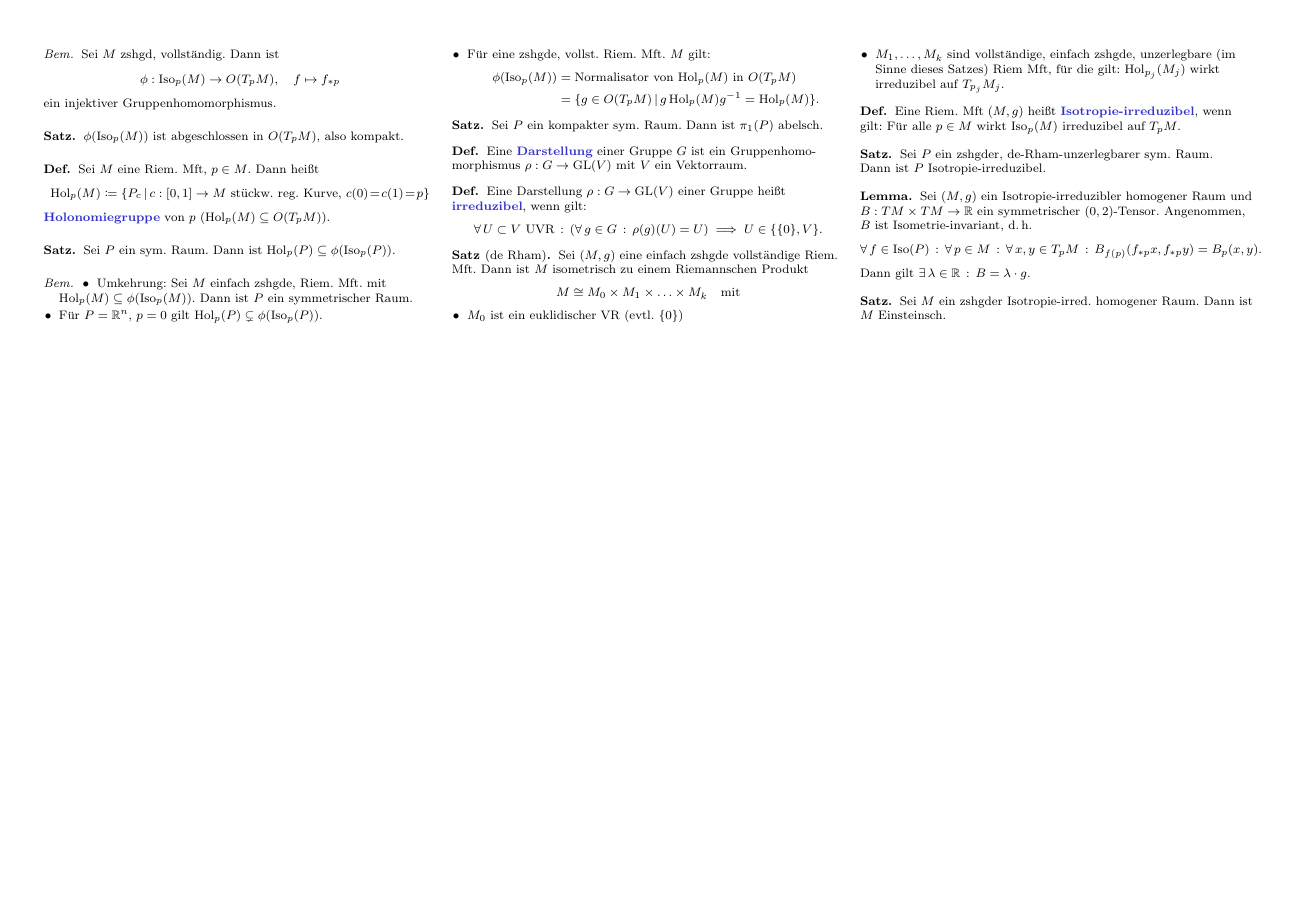
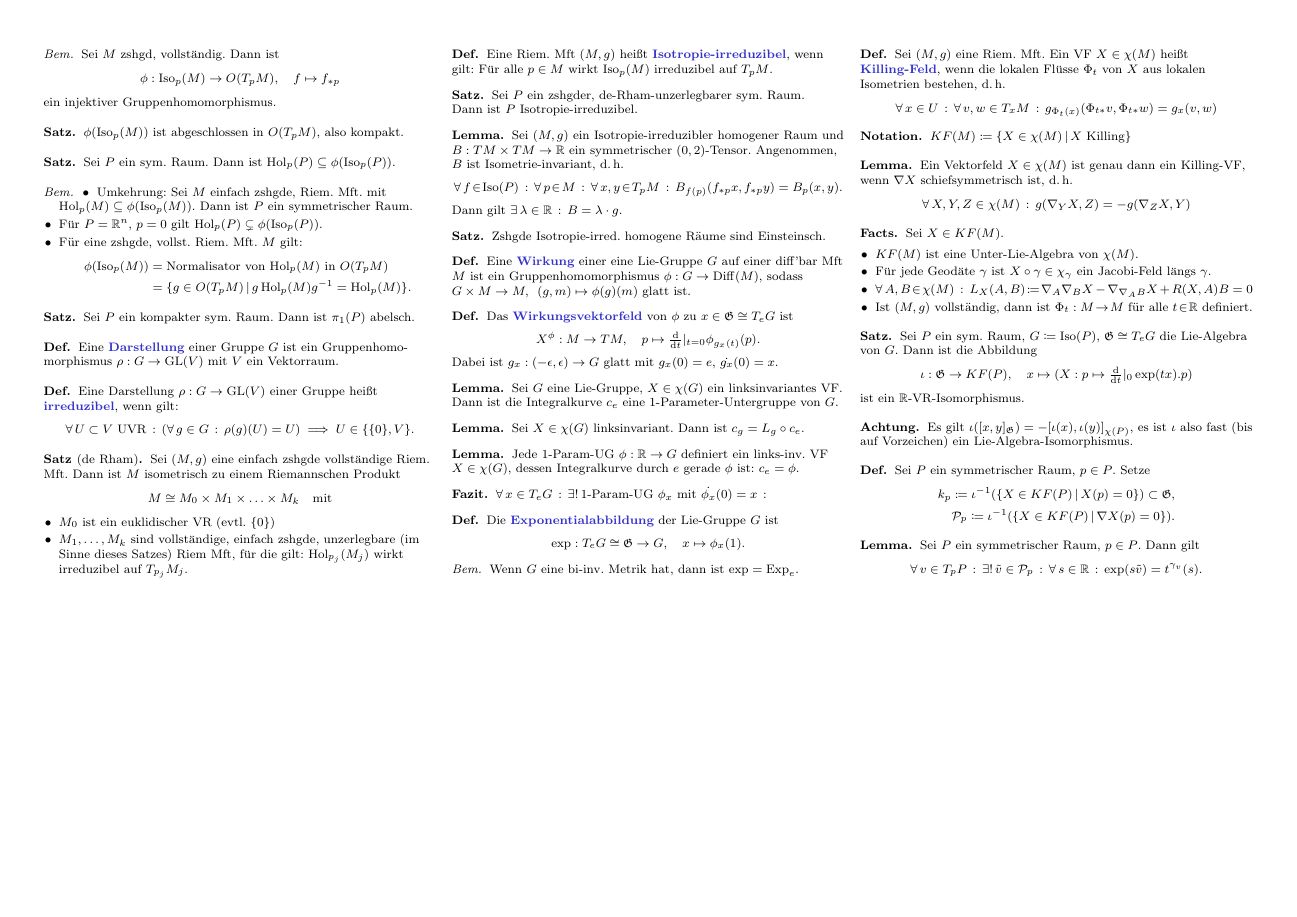
Before and after one commit to timjb/uni-spicker, a LaTeX document (riemgeo.tex, which reads cheat-sheet.cls): page 6 of 6. Compiled offline with pdfLaTeX.

Commit message:
RiemGeo: Vorlesungen vom {27,28}.1.2015

```diff
--- a/cheat-sheet.cls
+++ b/cheat-sheet.cls
@@ -69,6 +69,8 @@
 \newtheorem*{nomenklatur}{Nomenklatur}
 \newtheorem*{technik}{Technik}
 \newtheorem*{methode}{Methode}
+\newtheorem*{fazit}{Fazit}
+\newtheorem*{facts}{Facts}
 
 \theoremstyle{remark}
 \newtheorem*{bem}{Bem}
--- a/riemgeo.tex
+++ b/riemgeo.tex
@@ -26,6 +26,9 @@
 \DeclareMathOperator{\Iso}{Iso} % Isometriegruppe
 \DeclareMathOperator{\Trans}{Trans} % Transvektionsgruppe
 \DeclareMathOperator{\Hol}{Hol} % Holonomiegruppe
+\DeclareMathOperator{\Diff}{Diff}
+\newcommand{\Gie}{\mathfrak{G}} % Lie-G
+\newcommand{\KF}{KF} % Killing-Fields
 
 % Kleinere Klammern
 \delimiterfactor=701
@@ -1523,19 +1529,131 @@
 \begin{lem}
   Sei $(M, g)$ ein Isotropie-irreduzibler homogener Raum und $B : TM \times TM \to \R$ ein symmetrischer $(0,2)$-Tensor.
   Angenommen, $B$ ist Isometrie-invariant, \dh{}
-  \[ \fa{f \in \Iso(P)} \fa{p \in M} \fa{x, y \in T_p M} B_{f(p)}(f_{*p}x, f_{*p}y) = B_p(x, y). \]
+  \[ \fa{f \!\in\! \Iso(P)} \fa{p \!\in\! M} \fa{x, y \!\in\! T_p M} B_{f(p)}(f_{*p}x, f_{*p}y) = B_p(x, y). \]
   Dann gilt $\ex{\lambda \in \R} B = \lambda \cdot g$.
 \end{lem}
 
 % 23.13
 \begin{satz}
-  Sei $M$ ein zshgder Isotropie-irred. homogener Raum. Dann ist $M$ Einsteinsch.
+  Zshgde Isotropie-irred. homogene Räume sind Einsteinsch.
 \end{satz}
 
 % Bsp: Einfach zshgde de-Rham-unzerlegbare sym. Räume
 
 % §24. Killing-Felder
 
+\begin{defn}
+  Eine \emph{Wirkung} einer eine Lie-Gruppe $G$ auf einer diff'bar Mft $M$ ist ein Gruppenhomomorphismus $\phi : G \to \Diff(M)$, sodass $G \times M \to M, \enspace (g, m) \mapsto \phi(g)(m)$ glatt ist.
+\end{defn}
+
+\begin{defn}
+  Das \emph{Wirkungsvektorfeld} von $\phi$ zu $x \in \Gie \cong T_e G$ ist
+  \[
+    X^\phi : M \to TM, \quad
+    p \mapsto \tfrac{\d}{\d t}|_{t=0} \phi_{g_x(t)}(p).
+  \]
+  Dabei ist $g_x : \vinterval \to G$ glatt mit $g_x(0) = e$, $\dot{g_x}(0) = x$.
+\end{defn}
+
+% Ausgelassen: Beispiele von Wirkungen
+
+% 24.1
+\begin{lem}
+  Sei $G$ eine Lie-Gruppe, $X \in \chi(G)$ ein linksinvariantes VF. \\
+  Dann ist die Integralkurve $c_e$ eine 1-Parameter-Untergruppe von $G$.
+\end{lem}
+
+% 24.2
+\begin{lem}
+  Sei $X \in \chi(G)$ linksinvariant. Dann ist $c_g = L_g \circ c_e$.
+\end{lem}
+
+% 24.3
+\begin{lem}
+  Jede 1-Param-UG $\phi : \R \to G$ definiert ein links-inv. VF $X \in \chi(G)$, dessen Integralkurve durch $e$ gerade $\phi$ ist: $c_e = \phi$.
+\end{lem}
+
+\begin{fazit}
+  $\fa{x \in T_e G} \exu{\text{1-Param-UG $\phi_x$ mit $\dot{\phi_x}(0) = x$}}$
+\end{fazit}
+
+\begin{defn}
+  Die \emph{Exponentialabbildung} der Lie-Gruppe $G$ ist
+  \[
+    \exp : T_e G \cong \Gie \to G, \quad
+    x \mapsto \phi_x(1).
+  \]
+\end{defn}
+
+\begin{bem}
+  Wenn $G$ eine bi-inv. Metrik hat, dann ist $\exp = \Exp_e$.
+\end{bem}
+
+% Vorlesung vom 28.1.2015
+
+\begin{defn}
+  Sei $(M, g)$ eine Riem. Mft. Ein VF $X \in \chi(M)$ heißt \emph{Killing-Feld}, wenn die lokalen Flüsse $\Phi_t$ von $X$ aus lokalen Isometrien bestehen, \dh{}
+  \[
+    \fa{x \in U} \fa{v, w \in T_x M}
+    g_{\Phi_t(x)}(\Phi_{t*} v, \Phi_{t*} w) = g_x(v, w)
+  \]
+\end{defn}
+
+\begin{nota}
+  $\KF(M) \coloneqq \Set{X \in \chi(M)}{X \text{ Killing}}$
+\end{nota}
+
+% 24.4
+\begin{lem}
+  Ein Vektorfeld $X \in \chi(M)$ ist genau dann ein Killing-VF, wenn $\nabla X$ schiefsymmetrisch ist, \dh{}
+  \[ \fa{X, Y, Z \in \chi(M)} g(\nabla_Y X, Z) = - g(\nabla_Z X, Y) \]
+\end{lem}
+
+\begin{facts}
+  Sei $X \in \KF(M)$.
+  \begin{itemize}
+    \item $\KF(M)$ ist eine Unter-Lie-Algebra von $\chi(M)$.
+    \item Für jede Geodäte $\gamma$ ist $X \circ \gamma \in \chi_\gamma$ ein Jacobi-Feld längs $\gamma$.
+    \item $\fa{A, B \!\in\! \chi(M)} L_X(A, B) \!\coloneqq\! \nabla_A \nabla_B X - \nabla_{\nabla_A B} X + R(X, A)B = 0$
+    \item Ist $(M, g)$ vollständig, dann ist $\Phi_t : M \!\to\! M$ für alle $t \!\in\! \R$ definiert.
+  \end{itemize}
+\end{facts}
+
+% Killing-Felder auf symmetrischen Räumen
+
+% 24.5
+\begin{satz}
+  Sei $P$ ein sym. Raum, $G \coloneqq \Iso(P)$, $\Gie \cong T_e G$ die Lie-Algebra von $G$. Dann ist die Abbildung
+  \[
+    \iota : \Gie \to \KF(P), \quad
+    x \mapsto (X : p \mapsto \tfrac{\d}{\d t}|_0 \exp(tx).p)
+  \]
+  ist ein $\R$-VR-Isomorphismus.
+\end{satz}
+
+\begin{acht}
+  Es gilt $\iota([x, y]_\Gie) = - [\iota(x), \iota(y)]_{\chi(P)}$, es ist $\iota$ also fast (bis auf Vorzeichen) ein Lie-Algebra-Isomorphismus.
+\end{acht}
+
+\begin{defn}
+  Sei $P$ ein symmetrischer Raum, $p \in P$. Setze
+  \begin{align*}
+    k_p \coloneqq \iota^{-1}(\Set{X \in \KF(P)}{X(p) = 0}) \subset \Gie, \\
+    \mathcal{P}_p \coloneqq \iota^{-1}(\Set{X \in \KF(P)}{\nabla X(p) = 0}).
+  \end{align*}
+\end{defn}
+
+% Ziel: $\Gie = k_p \oplus \mathcal{F}_p$ als direkte Summe von UVRen
+
+% 24.6
+\begin{lem}
+  Sei $P$ ein symmetrischer Raum, $p \in P$. Dann gilt
+  \[ \fa{v \in T_p P} \exu{\tilde{v} \in \mathcal{P}_p} \fa{s \in \R} \exp(s \tilde{v}) = t^{\gamma_v}(s). \]
+\end{lem}
+
+% TODO:
+% Vorlesung vom 30.1.2015
+
 
 
 \end{document}
```
Also changed, not shown: riemgeo.pdf, riemgeo.tex (7 more changed lines).
